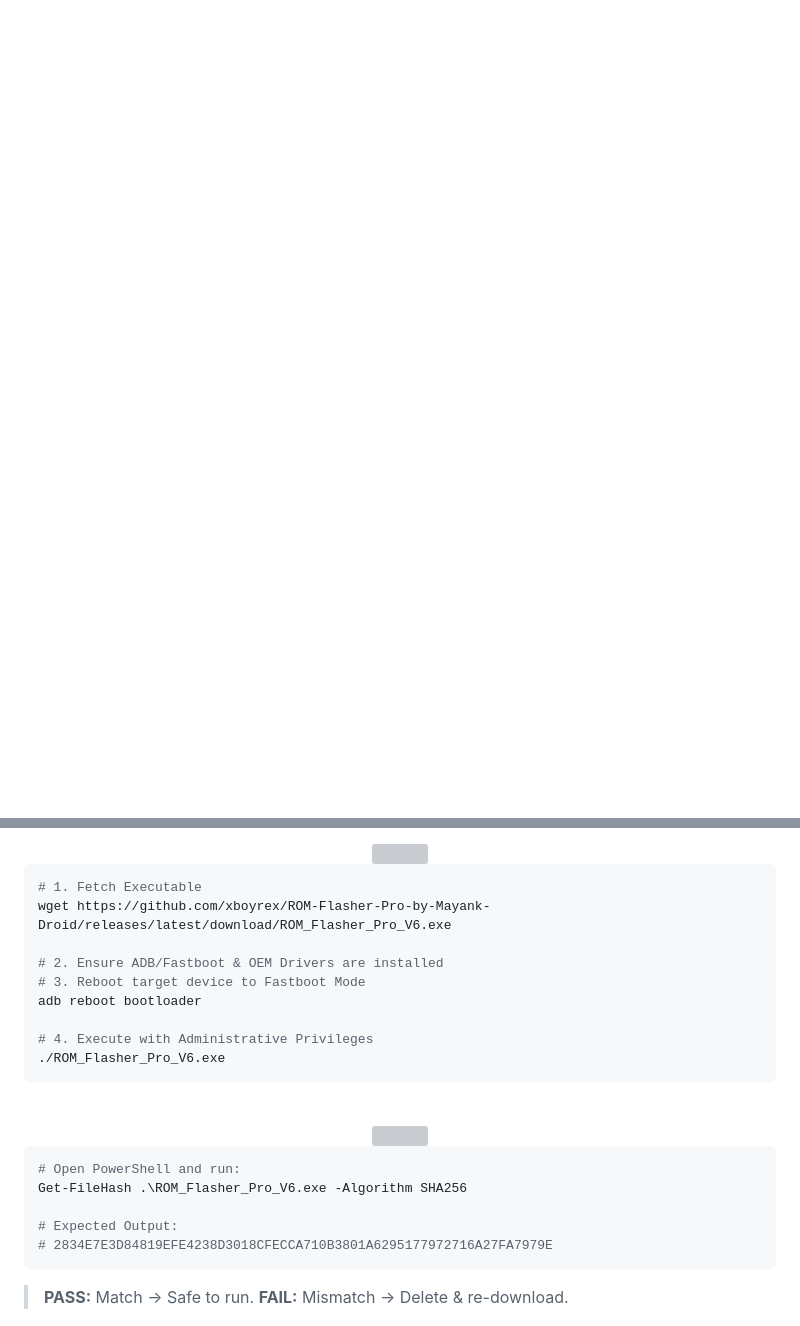
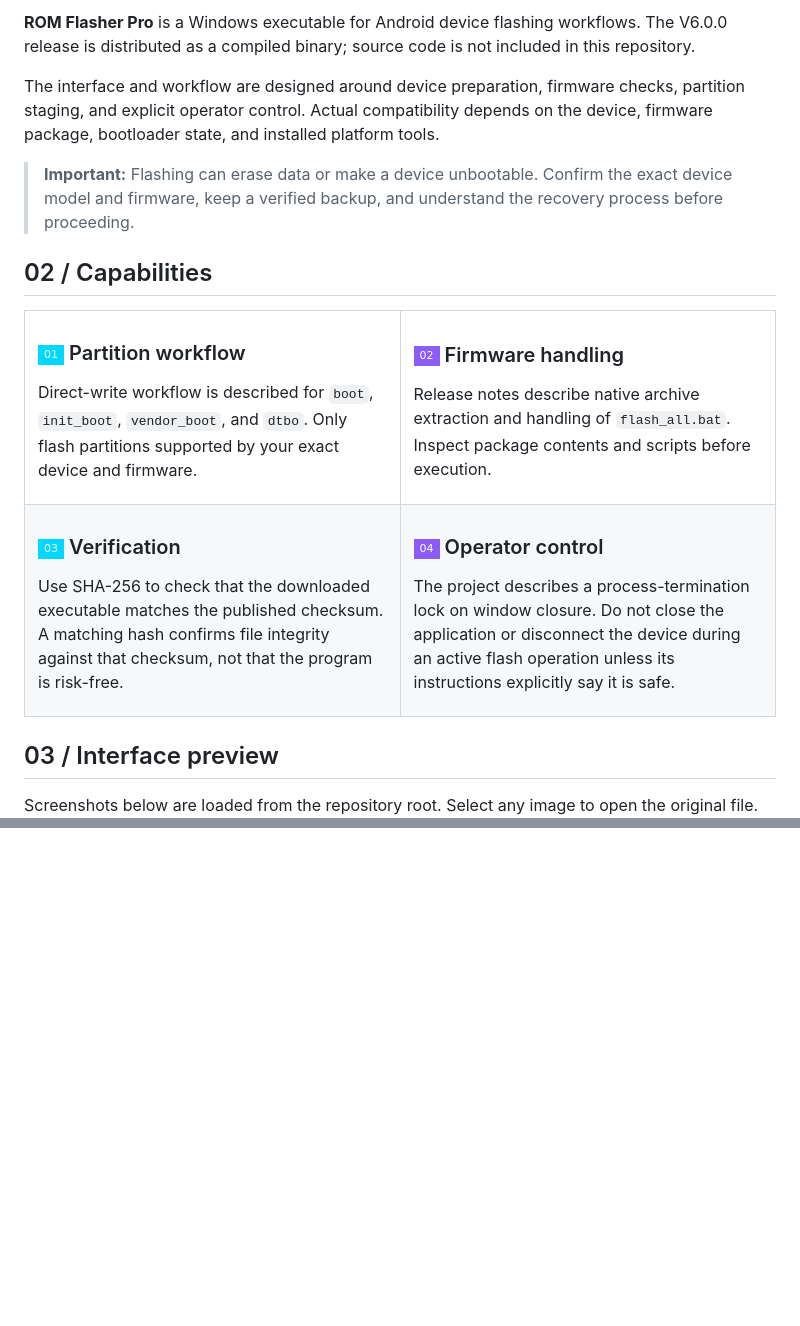
Before and after one commit to xboyrex/ROM-Flasher-Pro-by-Mayank-Droid, a Markdown page: README.md, 2 parts joined by grey strips. Rendered like a GitHub page; badges without logos; blank space fills up the shorter version; grey boxes are pictures that could not be loaded.

````diff
--- a/README.md
+++ b/README.md
@@ -6,3 +33,49 @@
+**ROM Flasher Pro** is a Windows executable for Android device flashing workflows. The V6.0.0 release is distributed as a compiled binary; source code is not included in this repository.
+
+The interface and workflow are designed around device preparation, firmware checks, partition staging, and explicit operator control. Actual compatibility depends on the device, firmware package, bootloader state, and installed platform tools.
+
+> **Important:** Flashing can erase data or make a device unbootable. Confirm the exact device model and firmware, keep a verified backup, and understand the recovery process before proceeding.
+
+## 02 / Capabilities
+
+<table>
+  <tr>
+    <td width="50%" valign="top">
+
+### <img src="https://img.shields.io/badge/01-00D9FF?style=flat-square&labelColor=0B1020" alt="01" /> Partition workflow
+
+Direct-write workflow is described for `boot`, `init_boot`, `vendor_boot`, and `dtbo`. Only flash partitions supported by your exact device and firmware.
+
+</td>
+    <td width="50%" valign="top">
+
+### <img src="https://img.shields.io/badge/02-8B5CF6?style=flat-square&labelColor=0B1020" alt="02" /> Firmware handling
+
+Release notes describe native archive extraction and handling of `flash_all.bat`. Inspect package contents and scripts before execution.
+
+</td>
+  </tr>
+  <tr>
+    <td width="50%" valign="top">
+
+### <img src="https://img.shields.io/badge/03-00D9FF?style=flat-square&labelColor=0B1020" alt="03" /> Verification
+
+Use SHA-256 to check that the downloaded executable matches the published checksum. A matching hash confirms file integrity against that checksum, not that the program is risk-free.
+
+</td>
+    <td width="50%" valign="top">
+
+### <img src="https://img.shields.io/badge/04-8B5CF6?style=flat-square&labelColor=0B1020" alt="04" /> Operator control
+
+The project describes a process-termination lock on window closure. Do not close the application or disconnect the device during an active flash operation unless its instructions explicitly say it is safe.
+
+</td>
+  </tr>
+</table>
+
+## 03 / Interface preview
+
+Screenshots below are loaded from the repository root. Select any image to open the original file.
 
 <div align="center">
 
@@ -160,36 +93,0 @@
-<br>
-
-<!-- DEPLOYMENT PROTOCOL SECTION -->
-<div align="center">
-  <img src="https://capsule-render.vercel.app/api?type=soft&color=0D0D0D&height=60&section=header&text=DEPLOYMENT%20PROTOCOL&fontSize=30&fontColor=A020F0&animation=fadeIn" width="80%"/>
-</div>
-
-```bash
-# 1. Fetch Executable
-wget https://github.com/xboyrex/ROM-Flasher-Pro-by-Mayank-Droid/releases/latest/download/ROM_Flasher_Pro_V6.exe
-
-# 2. Ensure ADB/Fastboot & OEM Drivers are installed
-# 3. Reboot target device to Fastboot Mode
-adb reboot bootloader
-
-# 4. Execute with Administrative Privileges
-./ROM_Flasher_Pro_V6.exe
-```
-
-<br>
-
-<!-- INTEGRITY CHECK SECTION -->
-<div align="center">
-  <img src="https://capsule-render.vercel.app/api?type=soft&color=0D0D0D&height=60&section=header&text=INTEGRITY%20CHECK&fontSize=30&fontColor=00FFFF&animation=fadeIn" width="80%"/>
-</div>
-
-```powershell
-# Open PowerShell and run:
-Get-FileHash .\ROM_Flasher_Pro_V6.exe -Algorithm SHA256
-
-# Expected Output:
-# 2834E7E3D84819EFE4238D3018CFECCA710B3801A6295177972716A27FA7979E
-```
-> **PASS:** Match -> Safe to run.
-> **FAIL:** Mismatch -> Delete & re-download.
-
````
Also changed, not shown: other parts of README.md (+114 -195 lines).
